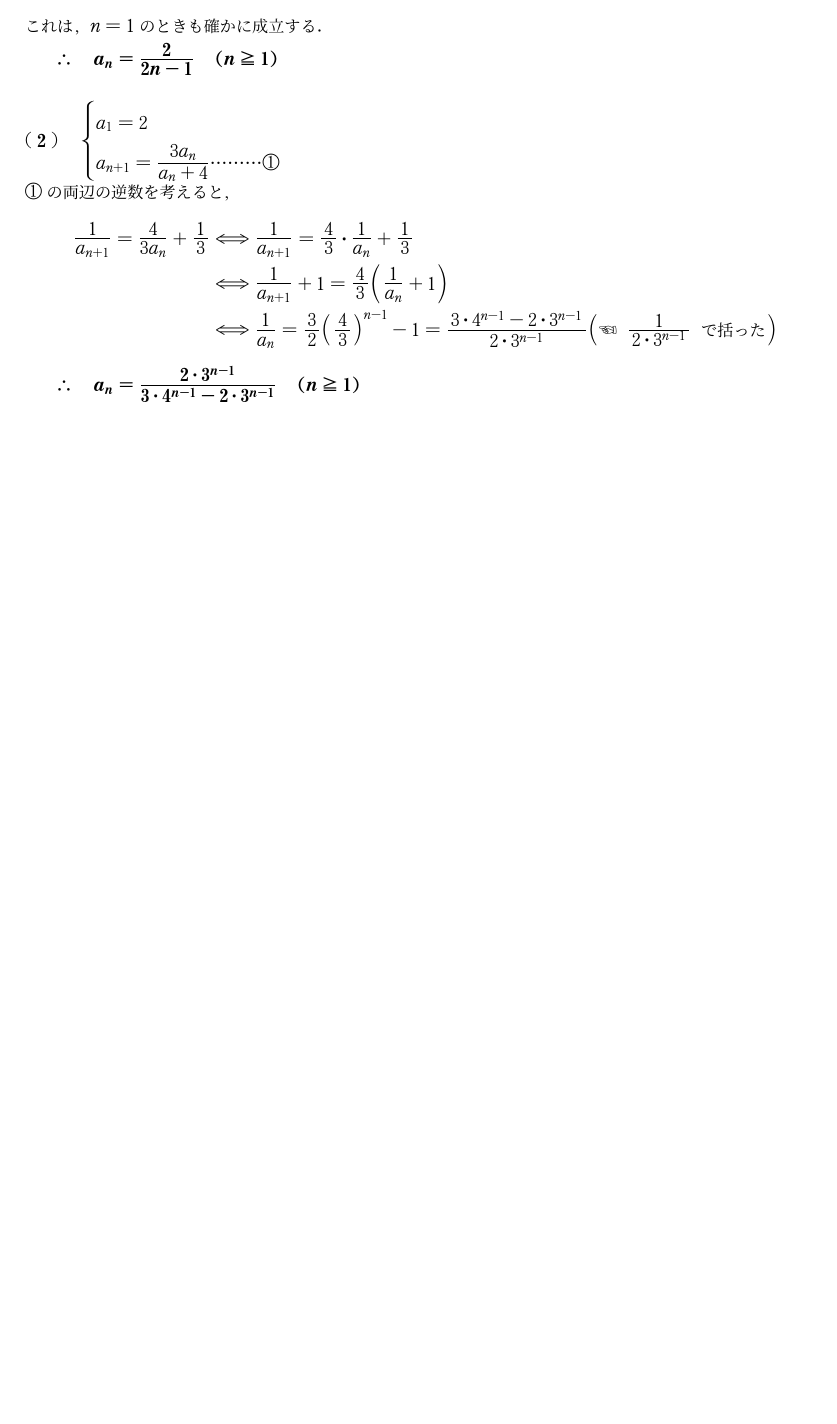
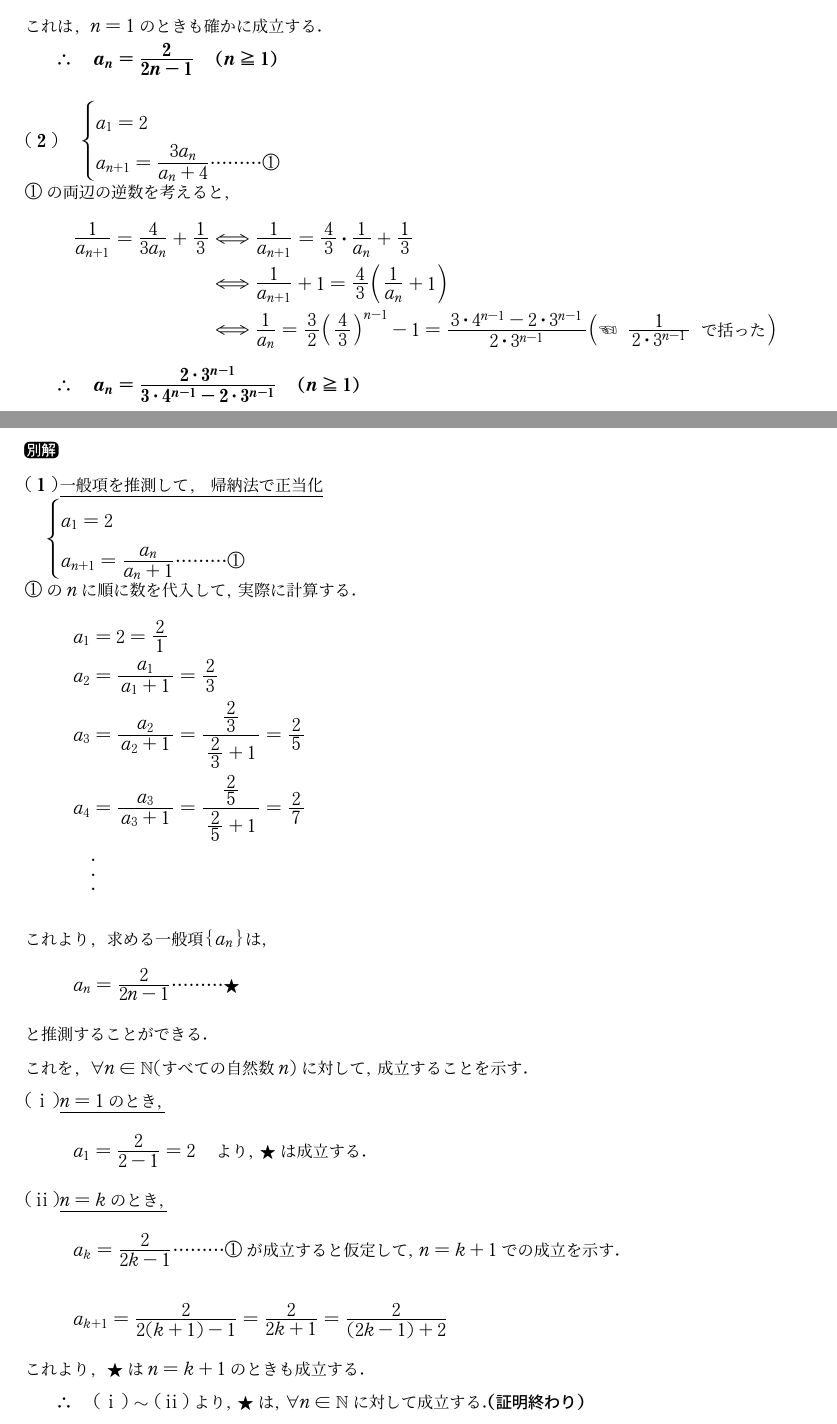
Before and after one commit to harumag/bunyabetu-mathmatics-textbook, a LaTeX document (advancedzenkasiki-lecture.tex): part of page 9 of 9 before the commit and two parts of pages 9 and 10 of 12 after it, the two joined at a grey line, cut so that both start at the same text, the shorter picture padded with empty space. The pictures show the PDF file advancedzenkasiki-lecture.pdf that the author committed with the source.

Commit message:
final commit

```diff
--- a/advancedzenkasiki-lecture.tex
+++ b/advancedzenkasiki-lecture.tex
@@ -229,3 +229,55 @@ $\Y \ans{a_n=\dfrac{2}{2n-1}　(n\geq1)}$\\\\
     &\doti \dfrac{1}{a_n}=\dfrac{3}{2}\p{\dfrac{4}{3}}^{n-1}-1=\dfrac{3\cdot4^{n-1}-2\cdot3^{n-1}}{2\cdot3^{n-1}}\p{\temarkua\hspace{2mm} \frac{1}{2\cdot3^{n-1}}\hspace{2mm}で括った}
 \end{align*}
 $\Y \ans{a_n=\dfrac{2\cdot3^{n-1}}{3\cdot4^{n-1}-2\cdot3^{n-1}}　(n\geq1)}$
+\newpage
+\noindent\bekkai\\\kakkoichib\underline{一般項を推測して,帰納法で正当化}\\
+　$\begin{cases}
+    a_1=2\\
+    a_{n+1}=\dfrac{a_n}{a_n+1}\cdots\cdots\cdots\maruichi
+\end{cases}\\
+\maruichi のnに順に数を代入して,実際に計算する.$
+\begin{align*}
+    a_1&=2=\frac{2}{1}\\
+    a_2&=\frac{a_1}{a_1+1}=\frac{2}{3}\\
+    a_3&=\frac{a_2}{a_2+1}=\frac{\frac{2}{3}}{\frac{2}{3}+1}=\frac{2}{5}\\
+    a_4&=\frac{a_3}{a_3+1}=\frac{\frac{2}{5}}{\frac{2}{5}+1}=\frac{2}{7}\\
+    &\vdots
+\end{align*}
+これより,$求める一般項\B{a_n}は,$
+\begin{align*}
+    a_n=\dfrac{2}{2n-1}\cdots\cdots\cdots\bigstar
+\end{align*}
+と推測することができる.\\
+これを,$\forall n\in\mathbb{N}(すべての自然数n)に対して,成立することを示す.$\\
+\tokeiichi\underline{$n=1のとき,$}
+　\begin{align*}
+a_1=\dfrac{2}{2-1}=2　より,\bigstar は成立する.
+\end{align*}
+\tokeini\underline{$n=kのとき,$}
+　\begin{align*}
+    a_k=\dfrac{2}{2k-1}\cdots\cdots\cdots\maruichi が成立すると仮定して,n=k+1での成立を示す.
+\end{align*}
+\begin{align*}
+    a_{k+1}=\dfrac{2}{2(k+1)-1}=\dfrac{2}{2k+1}=\dfrac{2}{(2k-1)+2}
+\end{align*}
+これより,$\bigstar はn=k+1のときも成立する.$\\
+$\Y \tokeiichi\sim\tokeini より,\bigstar は,\forall n\in\mathbb{N} に対して成立する.\ans{(証明終わり)}$
+\newpage
+\noindent\ba{3$\bullet$2}\\
+\kangaekata\\
+\kakkoichi $b_{n+1}=\dfrac{a_{n+1}+\beta}{a_{n+1}+\alpha}という式が取れるので,これに与えられた漸化式を代入して,欲しい形に変形しましょう.\\
+\kakkoni \kakkoichi を上手く使います.\B{b_n}の一般項を求めて,それを\B{a_n}について解きます.$\\
+\kai\\
+\kakkoichib　$b_{n+1}=\dfrac{a_{n+1}+\beta}{a_{n+1}+\alpha}より,$
+\begin{align*}
+    b_{n+1}&=\dfrac{a_{n+1}+\beta}{a_{n+1}+\alpha}\\\\
+    &=\dfrac{\dfrac{4a_n+1}{2a_n+3}+\beta}{\dfrac{4a_n+1}{2a_n+3}+\alpha}\\\\
+    &=\dfrac{4a_n+1+\beta(2a_n+3)}{4a_n+1+\alpha(2a_n+3)}\\\\
+    &=\dfrac{\p{2\beta+4}a_n+3\beta+1}{\p{2\alpha+4}a_n+3\alpha+1}\\\\
+    &=\dfrac{2\beta+4}{2\alpha+4}\cdot\dfrac{a_n+\dfrac{3\beta+1}{2\beta+4}}{a_n+\dfrac{3\alpha+1}{2\alpha+4}}\cdots\cdots\cdots\maruichi
+\end{align*}
+これより,
+\begin{align*}
+    \begin{cases}
+        \beta=\frac{3\beta+1}{2\beta+4}\\
+        \alpha=\frac{3\alpha+1}{2\alpha+4}
@@ -231,0 +291,18 @@ $\Y \ans{a_n=\dfrac{2\cdot3^{n-1}}{3\cdot4^{n-1}-2\cdot3^{n-1}}　(n\geq1)}$
+    \end{cases}\\
+    &\doti \alpha,\beta=\dfrac{1}{2},-1
+\end{align*}
+$\Y \alpha>\beta より,\p{\alpha,\beta}=\p{\dfrac{1}{2},-1}$
+また,このとき$b_n=\dfrac{a_n-1}{a_n+\frac{1}{2}}であり,\maruichi の\alpha,\beta にそれぞれ値を代入すると,$
+\newpage
+\noindent\begin{align*}
+    b_{n+1}&=\dfrac{2\cdot(-1)+4}{2\cdot\frac{1}{2}+4}\cdot\dfrac{a_n+\frac{3\cdot(-1)+1}{2\cdot(-1)+4}}{a_n+\frac{3\cdot\p{\frac{1}{2}}+1}{2\cdot\p{\frac{1}{2}}+4}}\\
+    &=\dfrac{2}{5}\cdot\dfrac{a_n-1}{a_n+\frac{5/2}{5/1}}\\\\
+    &=\dfrac{2}{5}\cdot\dfrac{a_n-1}{a_n+\frac{1}{2}}\\
+    &=\dfrac{2}{5}b_n
+\end{align*}
+よって,$\B{a_n}は確かに等比数列になるので,求める\p{\alpha,\beta}の組は,\ans{\p{\alpha,\beta}=\p{\dfrac{1}{2},-1}}$\\\\
+\fbox{$\venzm$「なぜ,求めた$\alpha,\beta$の値を代入して等比数列になるのを僕は確かめたのか？」考えてみてください.}\\\\
+\kakkonib　\kakkoichib より,
+\begin{align*}
+    b_n&=b_1\cdot\p{\dfrac{2}{5}}^{n-1}=\dfrac{2-1}{2+\frac{1}{2}}\cdot\p{\dfrac{2}{5}}^{n-1}\\
+    &=\p{\dfrac{2}{5}}^n
```
Also changed, not shown: advancedzenkasiki-lecture.pdf, advancedzenkasiki-lecture.tex (24 more changed lines).
